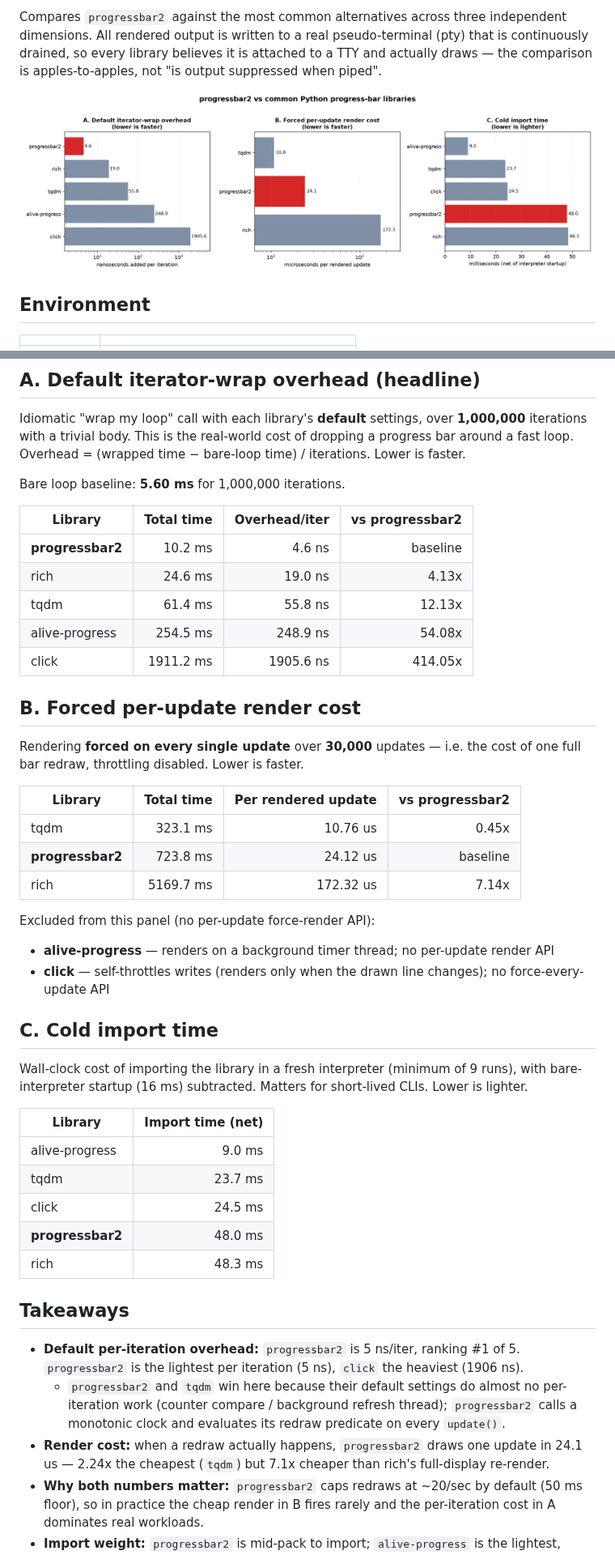
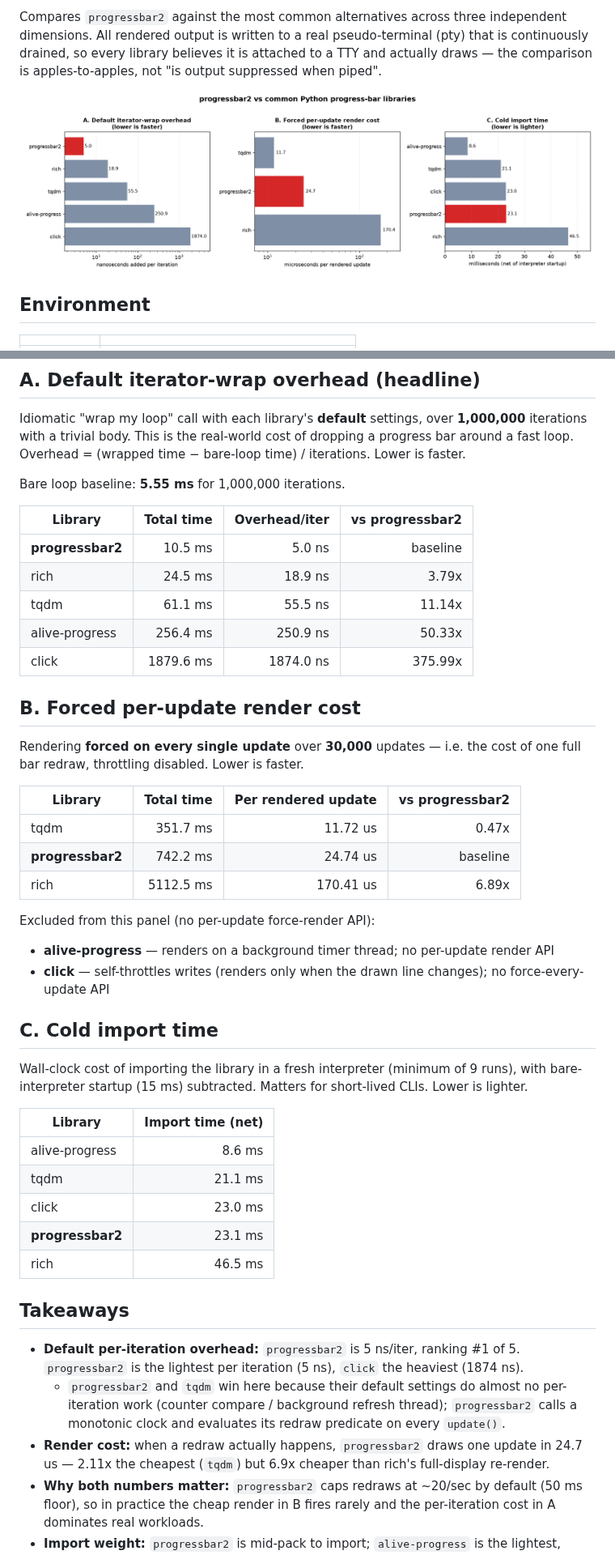
Before and after one commit to wolph/python-progressbar, a Markdown page: benchmarks/report.md, 2 parts joined by grey strips. Shown at 81% size. GitHub-like rendering; pictures changed too: benchmarks/chart.png.

Commit message:
Lighten import (~48->24ms) and trim forced-render overhead
Import: with the companion python_utils lazy-import change, `import progressbar`
no longer eagerly pulls in asyncio or typing_extensions, dropping cold import
from ~48ms to ~24ms (net of interpreter startup) -- on par with tqdm/click and
roughly half of rich. (Requires the python_utils release that defers those
imports; progressbar itself imports python_utils lazily where it can.)

Render: FormatLabel.__call__ no longer wraps every mapping entry in a
contextlib.suppress on the redraw hot path -- a missing key (the only common
miss) is tested directly and only the value transform is guarded. The bulk of
the forced-per-update render cost (~24us) is inherent to the richer default
widgets (gradient bar, time widgets), so this is a modest trim, not a headline.

Benchmark artifacts + README refreshed: import ~24ms, iteration ~5ns (fastest),
forced render ~24us.

```diff
--- a/benchmarks/report.md
+++ b/benchmarks/report.md
@@ -27,15 +27,15 @@ Compares `progressbar2` against the most common alternatives across three indepe
 
 Idiomatic "wrap my loop" call with each library's **default** settings, over **1,000,000** iterations with a trivial body. This is the real-world cost of dropping a progress bar around a fast loop. Overhead = (wrapped time − bare-loop time) / iterations. Lower is faster.
 
-Bare loop baseline: **5.60 ms** for 1,000,000 iterations.
+Bare loop baseline: **5.55 ms** for 1,000,000 iterations.
 
 | Library | Total time | Overhead/iter | vs progressbar2 |
 |---|--:|--:|--:|
-| **progressbar2** | 10.2 ms | 4.6 ns | baseline |
-| rich | 24.6 ms | 19.0 ns | 4.13x |
-| tqdm | 61.4 ms | 55.8 ns | 12.13x |
-| alive-progress | 254.5 ms | 248.9 ns | 54.08x |
-| click | 1911.2 ms | 1905.6 ns | 414.05x |
+| **progressbar2** | 10.5 ms | 5.0 ns | baseline |
+| rich | 24.5 ms | 18.9 ns | 3.79x |
+| tqdm | 61.1 ms | 55.5 ns | 11.14x |
+| alive-progress | 256.4 ms | 250.9 ns | 50.33x |
+| click | 1879.6 ms | 1874.0 ns | 375.99x |
 
 ## B. Forced per-update render cost
 
@@ -43,9 +43,9 @@ Rendering **forced on every single update** over **30,000** updates — i.e. the
 
 | Library | Total time | Per rendered update | vs progressbar2 |
 |---|--:|--:|--:|
-| tqdm | 323.1 ms | 10.76 us | 0.45x |
-| **progressbar2** | 723.8 ms | 24.12 us | baseline |
-| rich | 5169.7 ms | 172.32 us | 7.14x |
+| tqdm | 351.7 ms | 11.72 us | 0.47x |
+| **progressbar2** | 742.2 ms | 24.74 us | baseline |
+| rich | 5112.5 ms | 170.41 us | 6.89x |
 
 Excluded from this panel (no per-update force-render API):
 - **alive-progress** — renders on a background timer thread; no per-update render API
@@ -53,21 +53,21 @@ Excluded from this panel (no per-update force-render API):
 
 ## C. Cold import time
 
-Wall-clock cost of importing the library in a fresh interpreter (minimum of 9 runs), with bare-interpreter startup (16 ms) subtracted. Matters for short-lived CLIs. Lower is lighter.
+Wall-clock cost of importing the library in a fresh interpreter (minimum of 9 runs), with bare-interpreter startup (15 ms) subtracted. Matters for short-lived CLIs. Lower is lighter.
 
 | Library | Import time (net) |
 |---|--:|
-| alive-progress | 9.0 ms |
-| tqdm | 23.7 ms |
-| click | 24.5 ms |
-| **progressbar2** | 48.0 ms |
-| rich | 48.3 ms |
+| alive-progress | 8.6 ms |
+| tqdm | 21.1 ms |
+| click | 23.0 ms |
+| **progressbar2** | 23.1 ms |
+| rich | 46.5 ms |
 
 ## Takeaways
 
-- **Default per-iteration overhead:** `progressbar2` is 5 ns/iter, ranking #1 of 5. `progressbar2` is the lightest per iteration (5 ns), `click` the heaviest (1906 ns).
+- **Default per-iteration overhead:** `progressbar2` is 5 ns/iter, ranking #1 of 5. `progressbar2` is the lightest per iteration (5 ns), `click` the heaviest (1874 ns).
   - `progressbar2` and `tqdm` win here because their default settings do almost no per-iteration work (counter compare / background refresh thread); `progressbar2` calls a monotonic clock and evaluates its redraw predicate on every `update()`.
-- **Render cost:** when a redraw actually happens, `progressbar2` draws one update in 24.1 us — 2.24x the cheapest (`tqdm`) but 7.1x cheaper than rich's full-display re-render.
+- **Render cost:** when a redraw actually happens, `progressbar2` draws one update in 24.7 us — 2.11x the cheapest (`tqdm`) but 6.9x cheaper than rich's full-display re-render.
 - **Why both numbers matter:** `progressbar2` caps redraws at ~20/sec by default (50 ms floor), so in practice the cheap render in B fires rarely and the per-iteration cost in A dominates real workloads.
 - **Import weight:** `progressbar2` is mid-pack to import; `alive-progress` is the lightest, `rich` the heaviest.
 
```
Also changed, not shown: other parts of benchmarks/report.md (+1 -1 lines), 3 other files.
